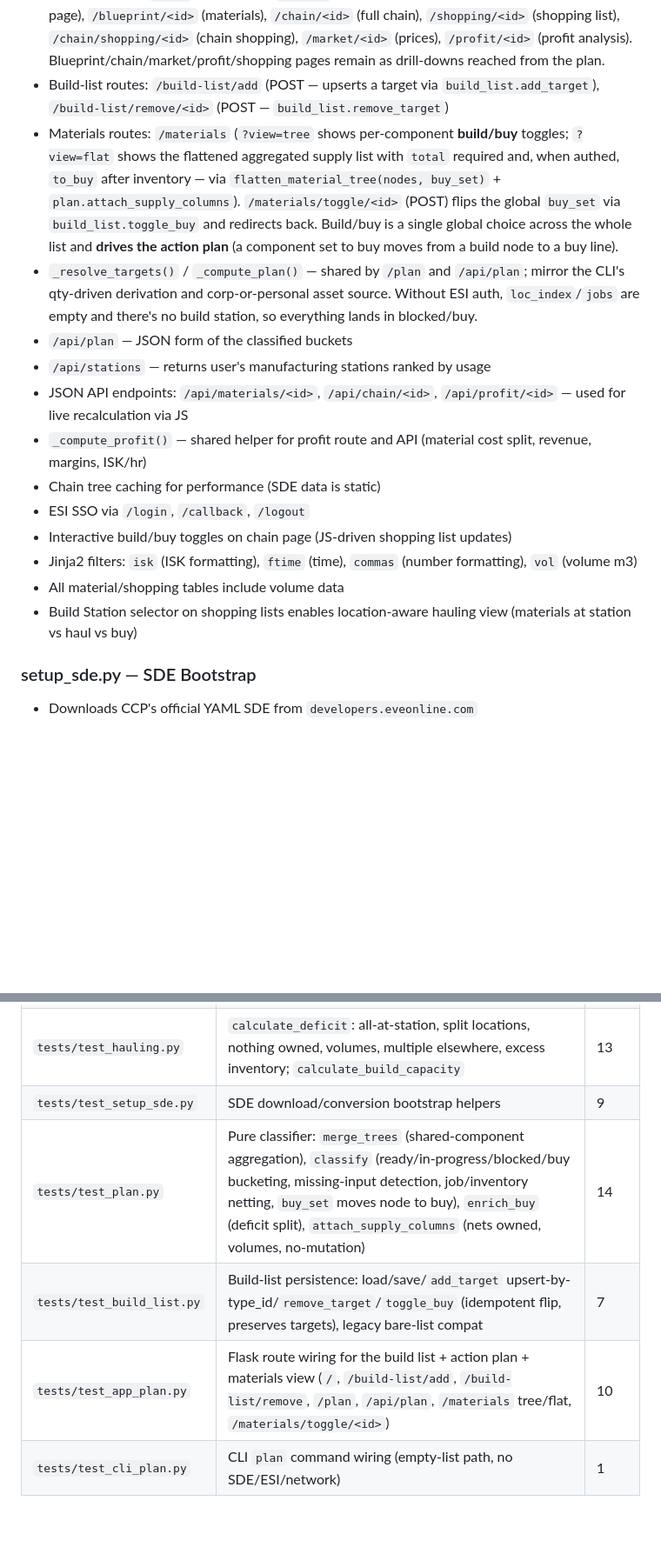
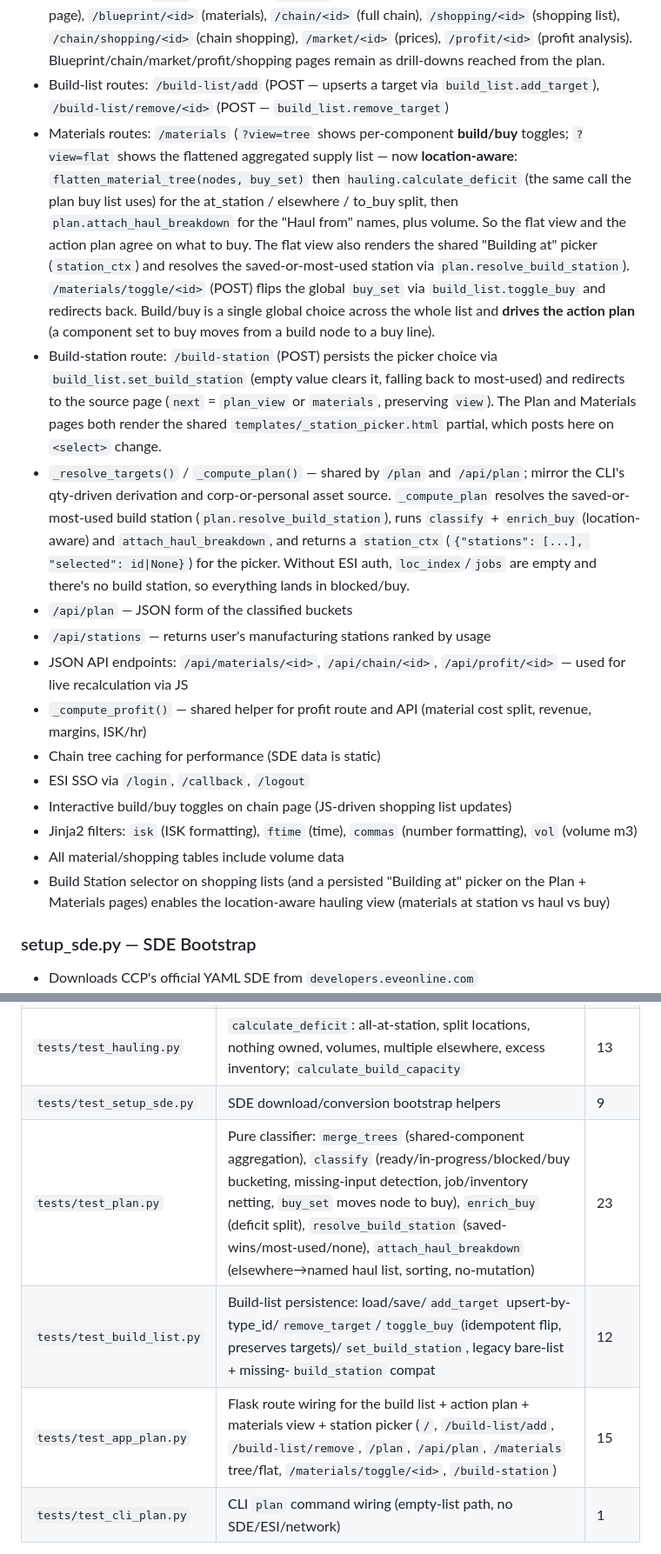
Before and after one commit to sihcomrepinuj/Sihcom-inventory-and-industry, a Markdown page: context.md, 2 parts joined by grey strips. Shown at 87% size. Rendered like a GitHub page; blank space fills up the shorter version.

```diff
--- a/context.md
+++ b/context.md
@@ -103,8 +106,9 @@ tests/              pytest test suite
 - Reuses sde.py and esi.py for all data operations
 - Routes: `/` (build list, with inline **search-to-add** via `sde.search_manufacturable`), `/materials` (materials view), `/plan` (action plan), `/search` (blueprint/item search — formerly the home page), `/blueprint/<id>` (materials), `/chain/<id>` (full chain), `/shopping/<id>` (shopping list), `/chain/shopping/<id>` (chain shopping), `/market/<id>` (prices), `/profit/<id>` (profit analysis). Blueprint/chain/market/profit/shopping pages remain as drill-downs reached from the plan.
 - Build-list routes: `/build-list/add` (POST — upserts a target via `build_list.add_target`), `/build-list/remove/<id>` (POST — `build_list.remove_target`)
-- Materials routes: `/materials` (`?view=tree` shows per-component **build/buy** toggles; `?view=flat` shows the flattened aggregated supply list with `total` required and, when authed, `to_buy` after inventory — via `flatten_material_tree(nodes, buy_set)` + `plan.attach_supply_columns`). `/materials/toggle/<id>` (POST) flips the global `buy_set` via `build_list.toggle_buy` and redirects back. Build/buy is a single global choice across the whole list and **drives the action plan** (a component set to buy moves from a build node to a buy line).
-- `_resolve_targets()` / `_compute_plan()` — shared by `/plan` and `/api/plan`; mirror the CLI's qty-driven derivation and corp-or-personal asset source. Without ESI auth, `loc_index`/`jobs` are empty and there's no build station, so everything lands in blocked/buy.
+- Materials routes: `/materials` (`?view=tree` shows per-component **build/buy** toggles; `?view=flat` shows the flattened aggregated supply list — now **location-aware**: `flatten_material_tree(nodes, buy_set)` then `hauling.calculate_deficit` (the same call the plan buy list uses) for the at_station / elsewhere / to_buy split, then `plan.attach_haul_breakdown` for the "Haul from" names, plus volume. So the flat view and the action plan agree on what to buy. The flat view also renders the shared "Building at" picker (`station_ctx`) and resolves the saved-or-most-used station via `plan.resolve_build_station`). `/materials/toggle/<id>` (POST) flips the global `buy_set` via `build_list.toggle_buy` and redirects back. Build/buy is a single global choice across the whole list and **drives the action plan** (a component set to buy moves from a build node to a buy line).
+- Build-station route: `/build-station` (POST) persists the picker choice via `build_list.set_build_station` (empty value clears it, falling back to most-used) and redirects to the source page (`next` = `plan_view` or `materials`, preserving `view`). The Plan and Materials pages both render the shared `templates/_station_picker.html` partial, which posts here on `<select>` change.
+- `_resolve_targets()` / `_compute_plan()` — shared by `/plan` and `/api/plan`; mirror the CLI's qty-driven derivation and corp-or-personal asset source. `_compute_plan` resolves the saved-or-most-used build station (`plan.resolve_build_station`), runs `classify` + `enrich_buy` (location-aware) and `attach_haul_breakdown`, and returns a `station_ctx` (`{"stations": [...], "selected": id|None}`) for the picker. Without ESI auth, `loc_index`/`jobs` are empty and there's no build station, so everything lands in blocked/buy.
 - `/api/plan` — JSON form of the classified buckets
 - `/api/stations` — returns user's manufacturing stations ranked by usage
 - JSON API endpoints: `/api/materials/<id>`, `/api/chain/<id>`, `/api/profit/<id>` — used for live recalculation via JS
@@ -114,7 +118,7 @@ tests/              pytest test suite
 - Interactive build/buy toggles on chain page (JS-driven shopping list updates)
 - Jinja2 filters: `isk` (ISK formatting), `ftime` (time), `commas` (number formatting), `vol` (volume m3)
 - All material/shopping tables include volume data
-- Build Station selector on shopping lists enables location-aware hauling view (materials at station vs haul vs buy)
+- Build Station selector on shopping lists (and a persisted "Building at" picker on the Plan + Materials pages) enables the location-aware hauling view (materials at station vs haul vs buy)
 
 ### setup_sde.py — SDE Bootstrap
 - Downloads CCP's official YAML SDE from `developers.eveonline.com`
@@ -228,9 +233,9 @@ isk_hr = profit / (base_time_seconds / 3600 * runs)
 | `tests/test_esi.py` | `build_asset_index` (flat), `build_location_asset_index` (per-location), `extract_manufacturing_stations` (frequency ranking) | 10 |
 | `tests/test_hauling.py` | `calculate_deficit`: all-at-station, split locations, nothing owned, volumes, multiple elsewhere, excess inventory; `calculate_build_capacity` | 13 |
 | `tests/test_setup_sde.py` | SDE download/conversion bootstrap helpers | 9 |
-| `tests/test_plan.py` | Pure classifier: `merge_trees` (shared-component aggregation), `classify` (ready/in-progress/blocked/buy bucketing, missing-input detection, job/inventory netting, `buy_set` moves node to buy), `enrich_buy` (deficit split), `attach_supply_columns` (nets owned, volumes, no-mutation) | 14 |
-| `tests/test_build_list.py` | Build-list persistence: load/save/`add_target` upsert-by-type_id/`remove_target`/`toggle_buy` (idempotent flip, preserves targets), legacy bare-list compat | 7 |
-| `tests/test_app_plan.py` | Flask route wiring for the build list + action plan + materials view (`/`, `/build-list/add`, `/build-list/remove`, `/plan`, `/api/plan`, `/materials` tree/flat, `/materials/toggle/<id>`) | 10 |
+| `tests/test_plan.py` | Pure classifier: `merge_trees` (shared-component aggregation), `classify` (ready/in-progress/blocked/buy bucketing, missing-input detection, job/inventory netting, `buy_set` moves node to buy), `enrich_buy` (deficit split), `resolve_build_station` (saved-wins/most-used/none), `attach_haul_breakdown` (elsewhere→named haul list, sorting, no-mutation) | 23 |
+| `tests/test_build_list.py` | Build-list persistence: load/save/`add_target` upsert-by-type_id/`remove_target`/`toggle_buy` (idempotent flip, preserves targets)/`set_build_station`, legacy bare-list + missing-`build_station` compat | 12 |
+| `tests/test_app_plan.py` | Flask route wiring for the build list + action plan + materials view + station picker (`/`, `/build-list/add`, `/build-list/remove`, `/plan`, `/api/plan`, `/materials` tree/flat, `/materials/toggle/<id>`, `/build-station`) | 15 |
 | `tests/test_cli_plan.py` | CLI `plan` command wiring (empty-list path, no SDE/ESI/network) | 1 |
 
 SDE tests require `data/sqlite-latest.sqlite` (skip gracefully if missing). ESI, hauling, plan, and build-list tests are pure-function/route tests with no database or network dependencies.
```
Also changed, not shown: other parts of context.md (+12 -8 lines), README.md (+39 -16 lines).
